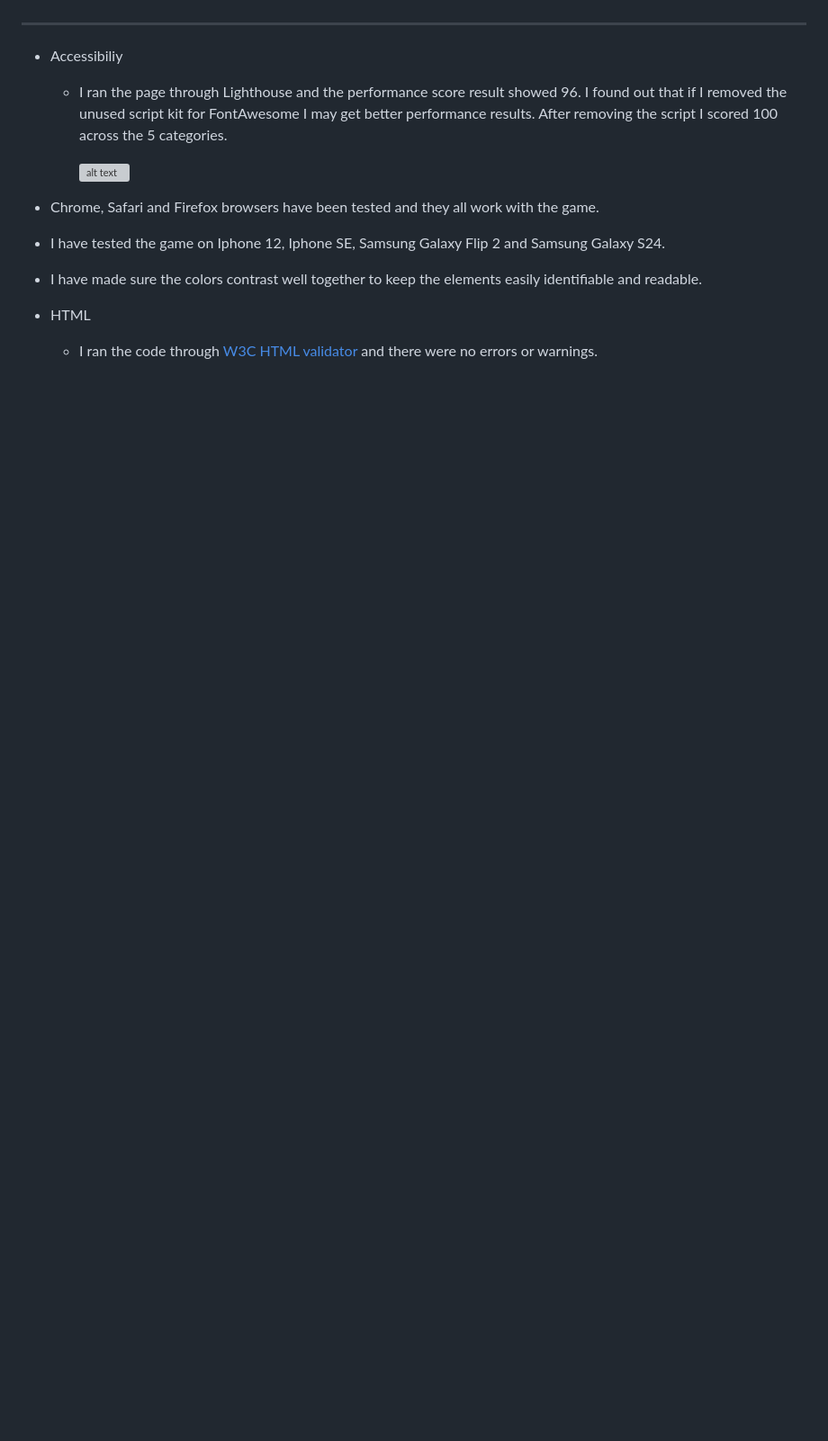
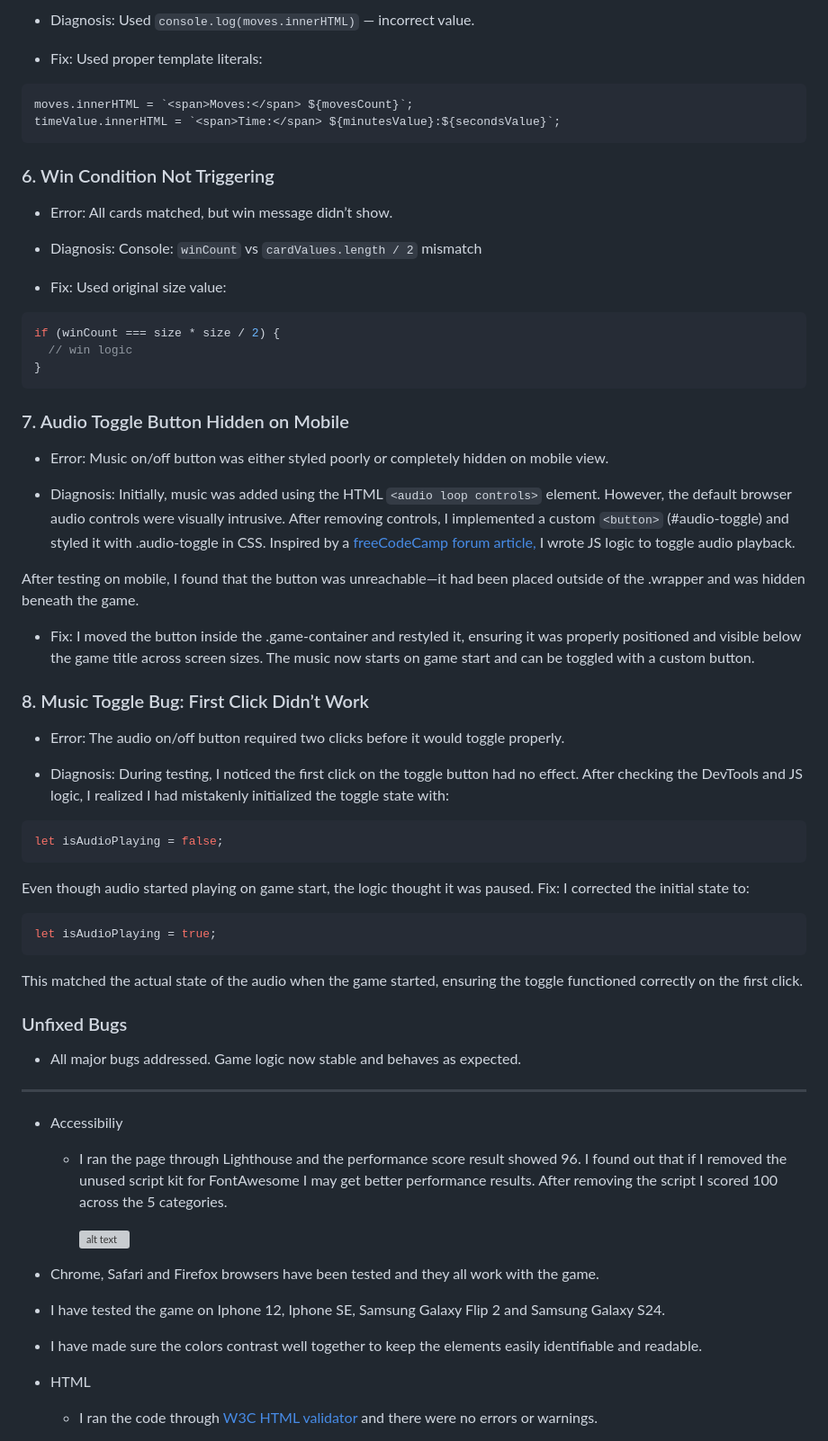
Before and after one commit to P-G1977/Spooky_Match_Game, a Markdown page: README.md, the part around one of its changes. Shown at 90% size. Rendered like a GitHub page; folded sections open; blank space fills up the shorter version; grey boxes are pictures that could not be loaded.

Commit message:
addded a more professional manual testing segment and bug tracker to readme

````diff
--- a/README.md
+++ b/README.md
@@ -431,3 +499,58 @@ const initializer = () => {
+* Diagnosis:
+Used `console.log(moves.innerHTML)` — incorrect value.
+* Fix:
+Used proper template literals:
+```js
+moves.innerHTML = `<span>Moves:</span> ${movesCount}`;
+timeValue.innerHTML = `<span>Time:</span> ${minutesValue}:${secondsValue}`;
+```
+
+### 6. Win Condition Not Triggering
+
+* Error: All cards matched, but win message didn’t show.
+
+* Diagnosis:
+Console: `winCount` vs `cardValues.length / 2` mismatch
+* Fix:
+Used original size value:
+```js
+if (winCount === size * size / 2) {
+  // win logic
+}
+```
+
+### 7. Audio Toggle Button Hidden on Mobile
+
+* Error: Music on/off button was either styled poorly or completely hidden on mobile view.
+
+* Diagnosis:
+Initially, music was added using the HTML ```<audio loop controls>``` element. However, the default browser audio controls were visually intrusive. After removing controls, I implemented a custom ```<button>``` (#audio-toggle) and styled it with .audio-toggle in CSS. Inspired by a [freeCodeCamp forum article,](https://forum.freecodecamp.org/t/power-on-off-button-to-control-audio/459693) I wrote JS logic to toggle audio playback.
+
+After testing on mobile, I found that the button was unreachable—it had been placed outside of the .wrapper and was hidden beneath the game.
+* Fix:
+I moved the button inside the .game-container and restyled it, ensuring it was properly positioned and visible below the game title across screen sizes. The music now starts on game start and can be toggled with a custom button.
+
+### 8. Music Toggle Bug: First Click Didn’t Work
+
+* Error: The audio on/off button required two clicks before it would toggle properly.
+
+* Diagnosis:
+During testing, I noticed the first click on the toggle button had no effect. After checking the DevTools and JS logic, I realized I had mistakenly initialized the toggle state with:
+```js
+let isAudioPlaying = false;
+```
+Even though audio started playing on game start, the logic thought it was paused.
+Fix:
+I corrected the initial state to:
+```js
+let isAudioPlaying = true;
+```
+This matched the actual state of the audio when the game started, ensuring the toggle functioned correctly on the first click.
+
+### Unfixed Bugs
+
+* All major bugs addressed. Game logic now stable and behaves as expected.
+
 </details>
 
 ---
````
Also changed, not shown: other parts of README.md (+69 -14 lines).
